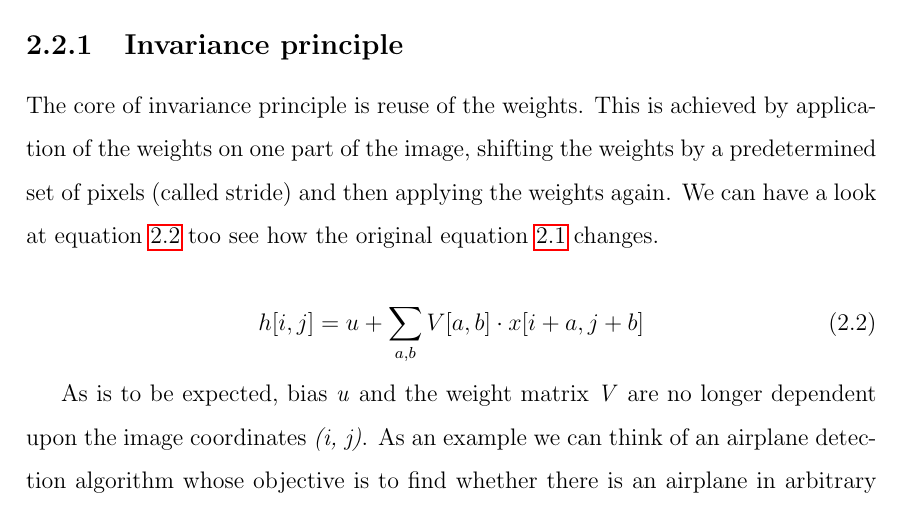
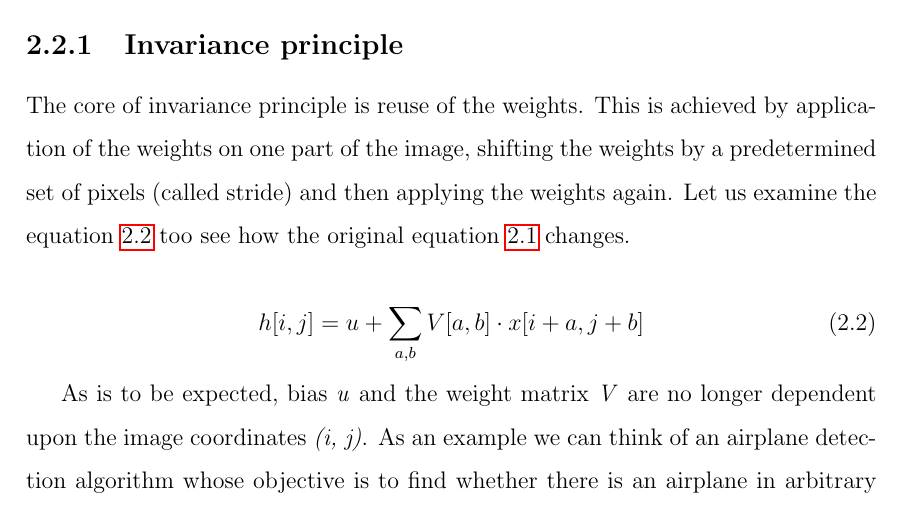
Before and after one commit to benesjan/master-thesis, a LaTeX thesis (thesis.tex, which reads chapters/cnn.tex): part of page 8 of 12, cut so that both start at the same text. Compiled offline with pdfLaTeX.

Commit message:
Fancier language

```diff
--- a/chapters/cnn.tex
+++ b/chapters/cnn.tex
@@ -44,7 +44,7 @@ In the convolutional layer this feat was achieved by application of two principl
 The core of invariance principle is reuse of the weights.
 This is achieved by application of the weights on one part of the image, shifting the weights by a predetermined set
 of pixels (called stride) and then applying the weights again.
-We can have a look at equation~\ref{eq:denseinv} too see how the original equation~\ref{eq:dense} changes.
+Let us examine the equation~\ref{eq:denseinv} too see how the original equation~\ref{eq:dense} changes.
 
 \begin{equation}
     \label{eq:denseinv}
```
